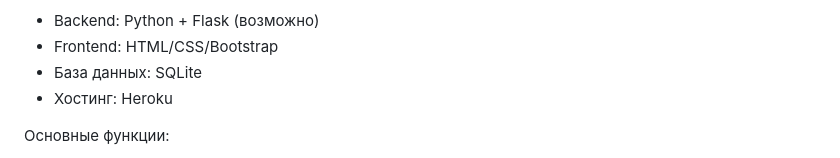
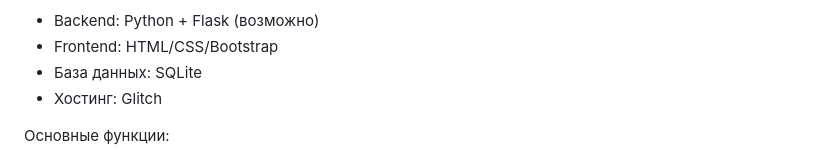
Before and after one commit to aizXc901/UnrealShop, a Markdown page: README.md, the part around the change. Rendered like a GitHub page.

```diff
--- a/README.md
+++ b/README.md
@@ -10,7 +10,7 @@
 -	Backend: Python + Flask (возможно)
 -	Frontend: HTML/CSS/Bootstrap
 -	База данных: SQLite
--	Хостинг: Heroku
+-	Хостинг: Glitch
 
 Основные функции:
 -	Регистрация пользователей
```
